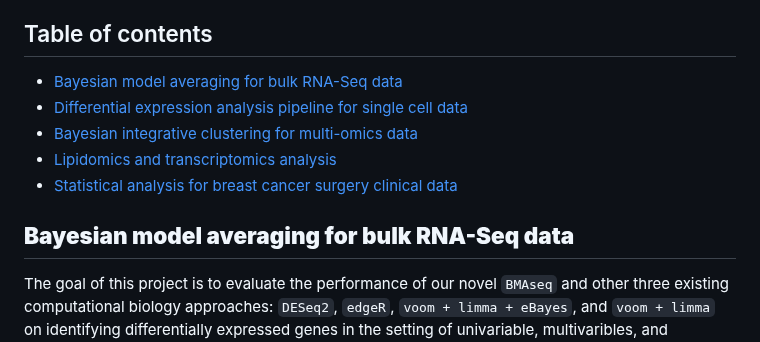
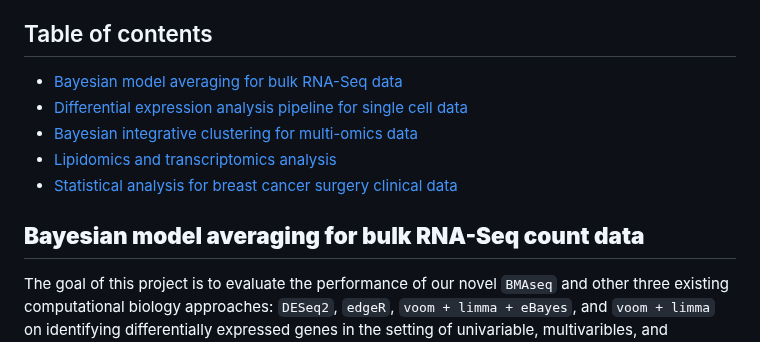
Before and after one commit to SciComp8/Project_Portfolio, a Markdown page: README.md, the part around one of its changes. Rendered like a GitHub page.

```diff
--- a/README.md
+++ b/README.md
@@ -12,7 +12,7 @@ This is a compiled list of my programming work affiliated with collaborative and
 
 
 
-## **Bayesian model averaging for bulk RNA-Seq data**
+## **Bayesian model averaging for bulk RNA-Seq count data**
 The goal of this project is to evaluate the performance  of our novel `BMAseq` and other three existing computational biology approaches: `DESeq2`, `edgeR`, `voom + limma + eBayes`, and `voom + limma` on identifying differentially expressed genes in the setting of univariable, multivaribles, and multivaribles coupled with interaction terms. All subjects are randomly divided into 50% training set and 50% test set. Each method of BMAseq,  voom + limma, edgeR, and DESeq2 is applied to construct the univariate, multivariate, multivariate with interaction models for the six phenotypes: BMI, AGE, SEX, MHABNWBC, MHARTHTS, and MHCVD. The approach-specific Venn diagram panel is plotted to intuitively reveal the absolute number and relative proportion of common differentially expressed genes (cDEGs) associated with each variable between the training and test set. The distribution of cDEGs associated with each variable is compared across five approaches.
 
 - [AnalysisPipeline.Rmd](BMARNASeq/AnalysisPipeline.Rmd)
```
Also changed, not shown: other parts of README.md (+1 -1 lines).
